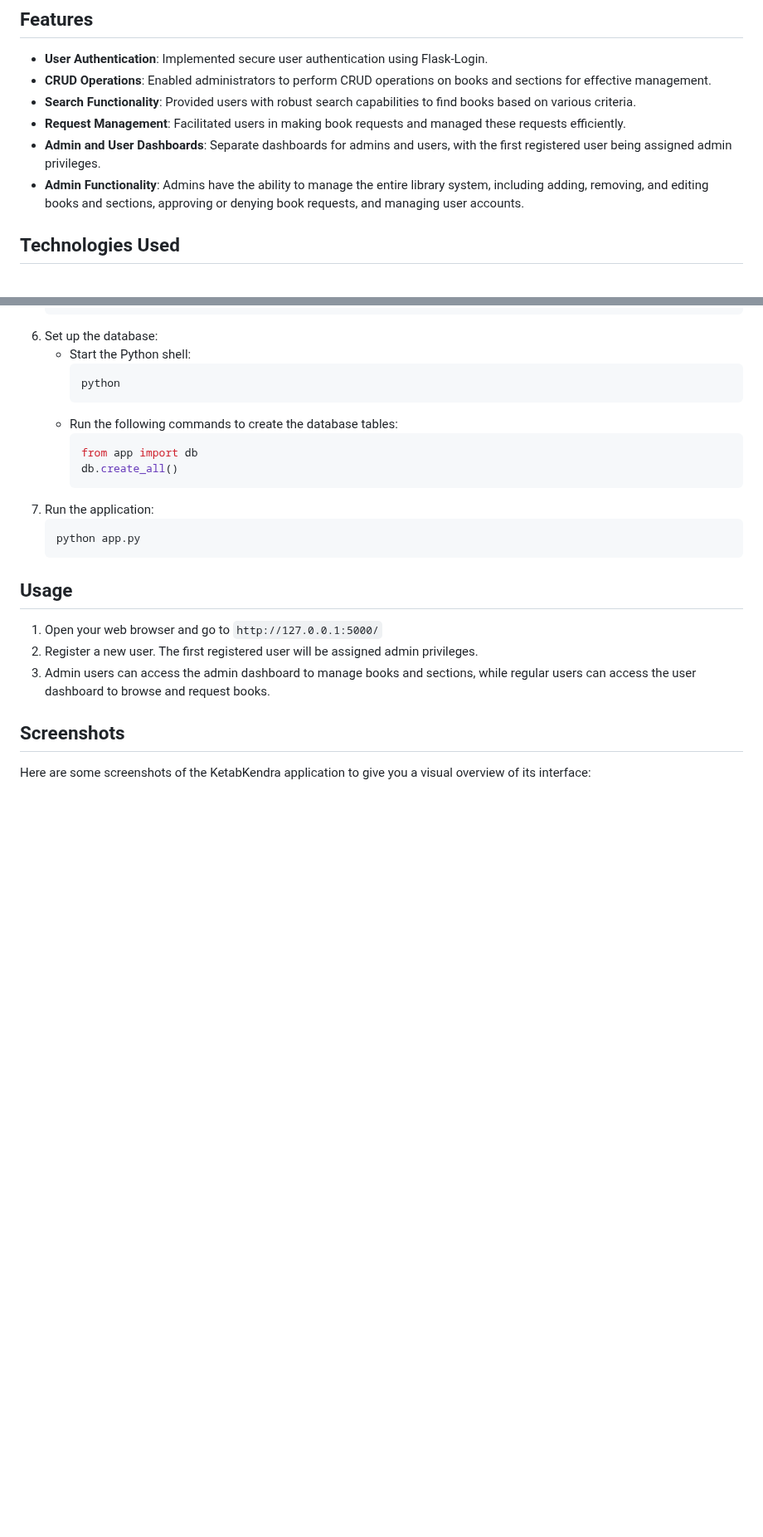
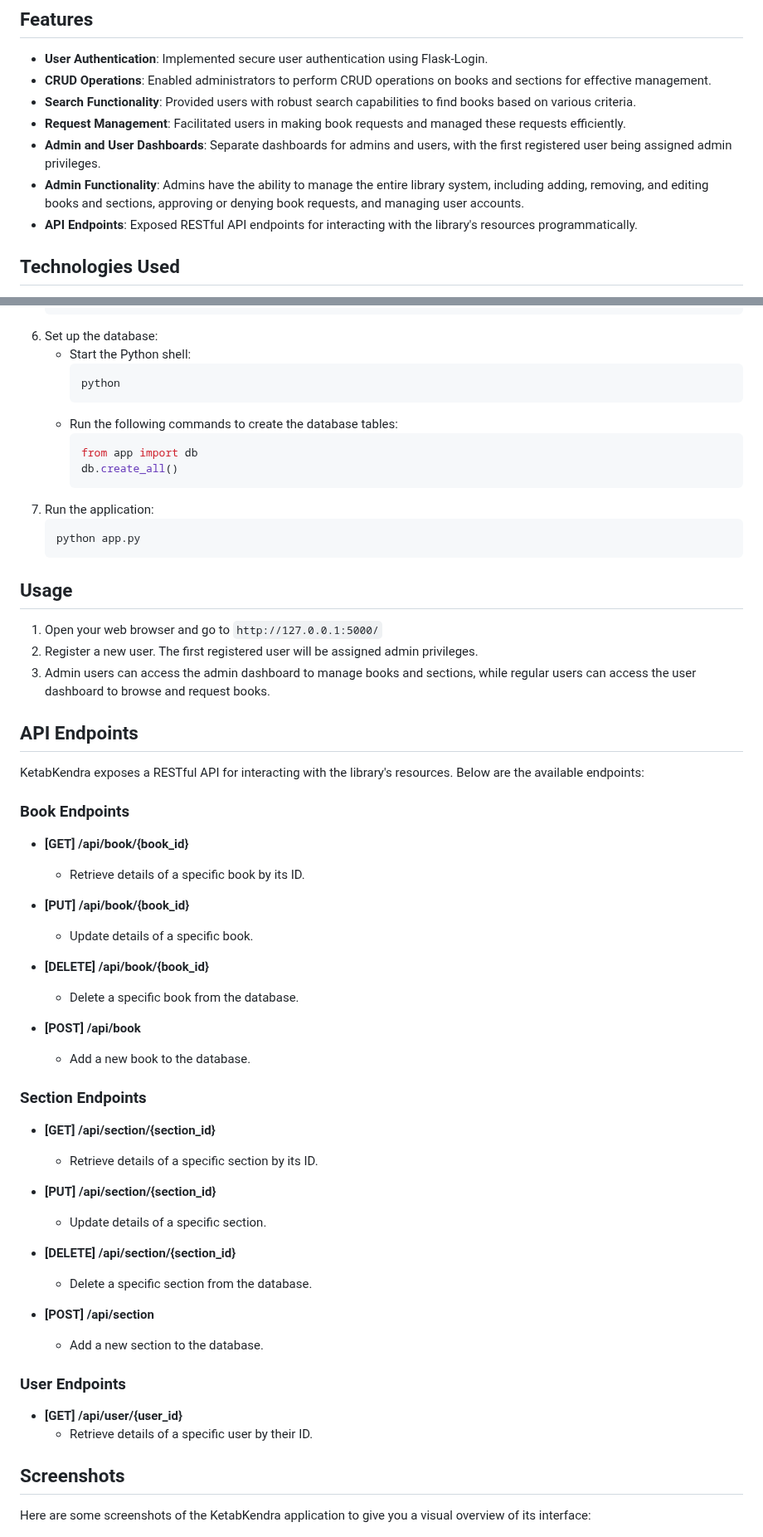
Before and after one commit to Zephyrr4/kitabkendra, a Markdown page: README.md, 2 parts joined by grey strips. Shown at 83% size. GitHub-like rendering; blank space fills up the shorter version.

```diff
--- a/README.md
+++ b/README.md
@@ -21,6 +24,7 @@ KetabKendra is a Library Management System web application project designed to e
 - **Request Management**: Facilitated users in making book requests and managed these requests efficiently.
 - **Admin and User Dashboards**: Separate dashboards for admins and users, with the first registered user being assigned admin privileges.
 - **Admin Functionality**: Admins have the ability to manage the entire library system, including adding, removing, and editing books and sections, approving or denying book requests, and managing user accounts.
+- **API Endpoints**: Exposed RESTful API endpoints for interacting with the library's resources programmatically.
 
 
 
@@ -80,6 +84,43 @@ To run this project locally, follow these steps:
 2. Register a new user. The first registered user will be assigned admin privileges.
 3. Admin users can access the admin dashboard to manage books and sections, while regular users can access the user dashboard to browse and request books.
 
+## API Endpoints
+
+KetabKendra exposes a RESTful API for interacting with the library's resources. Below are the available endpoints:
+
+### Book Endpoints
+
+- **[GET] /api/book/{book_id}**
+  - Retrieve details of a specific book by its ID.
+
+- **[PUT] /api/book/{book_id}**
+  - Update details of a specific book.
+
+- **[DELETE] /api/book/{book_id}**
+  - Delete a specific book from the database.
+
+- **[POST] /api/book**
+  - Add a new book to the database.
+
+### Section Endpoints
+
+- **[GET] /api/section/{section_id}**
+  - Retrieve details of a specific section by its ID.
+
+- **[PUT] /api/section/{section_id}**
+  - Update details of a specific section.
+
+- **[DELETE] /api/section/{section_id}**
+  - Delete a specific section from the database.
+
+- **[POST] /api/section**
+  - Add a new section to the database.
+
+### User Endpoints
+
+- **[GET] /api/user/{user_id}**
+  - Retrieve details of a specific user by their ID.
+
 ## Screenshots
 
 Here are some screenshots of the KetabKendra application to give you a visual overview of its interface:
```
Also changed, not shown: other parts of README.md (+3 -0 lines).
